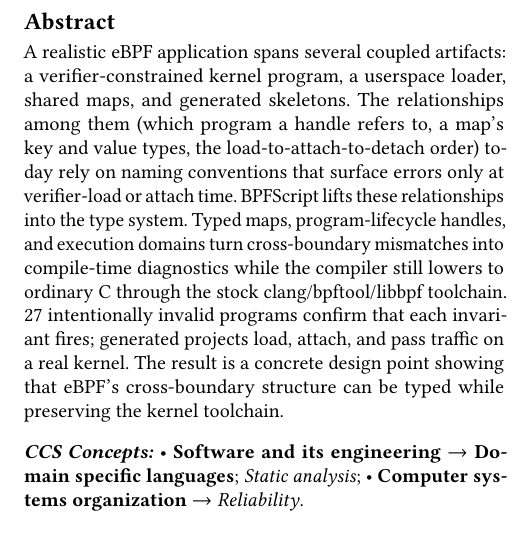
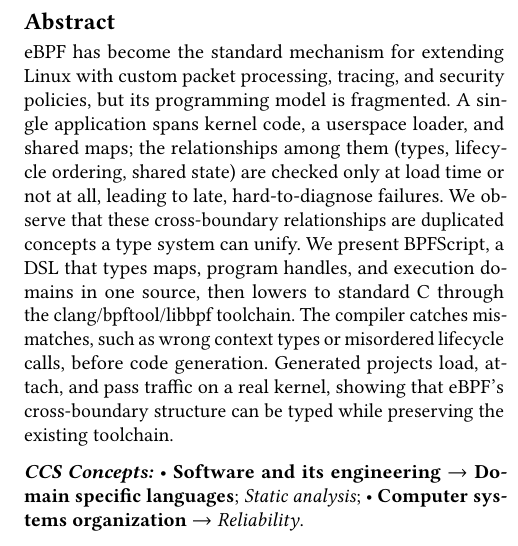
Before and after one commit to yunwei37/kernel-script-paper, a LaTeX paper (paper/kernelscript-paper.tex): part of one column of page 1 of 6, cut so that both start at the same text. Compiled offline with pdfLaTeX.

Commit message:
revise abstract to clarify eBPF's programming model and its type system integration

```diff
--- a/paper/kernelscript-paper.tex
+++ b/paper/kernelscript-paper.tex
@@ -37,19 +37,19 @@
 \renewcommand{\shortauthors}{Paper ID: TBD}
 
 \begin{abstract}
-A realistic eBPF application spans several coupled artifacts: a
-verifier-constrained kernel program, a userspace loader, shared maps, and
-generated skeletons. The relationships among them (which program a handle
-refers to, a map's key and value types, the load-to-attach-to-detach order)
-today rely on naming conventions that surface errors only at verifier-load or
-attach time. \tool{} lifts these relationships into the type
-system. Typed maps, program-lifecycle handles, and execution domains turn
-cross-boundary mismatches into compile-time diagnostics while the compiler
-still lowers to ordinary C through the stock clang/bpftool/libbpf toolchain.
-\KSStaticExpectedFailures{} intentionally invalid programs confirm that each
-invariant fires; generated projects load, attach, and pass traffic on a real
-kernel. The result is a concrete design point showing that eBPF's
-cross-boundary structure can be typed while preserving the kernel toolchain.
+eBPF has become the standard mechanism for extending Linux with custom packet
+processing, tracing, and security policies, but its programming model is
+fragmented. A single application spans kernel code, a userspace loader, and
+shared maps; the relationships among them (types, lifecycle ordering, shared
+state) are checked only at load time or not at all, leading to late,
+hard-to-diagnose failures. We observe that these cross-boundary relationships
+are duplicated concepts a type system can unify. We present \tool{}, a
+DSL that types maps, program handles, and
+execution domains in one source, then lowers to standard C through the
+clang/bpftool/libbpf toolchain. The compiler catches mismatches, such as wrong
+context types or misordered lifecycle calls, before code generation. Generated
+projects load, attach, and pass traffic on a real kernel, showing that eBPF's
+cross-boundary structure can be typed while preserving the existing toolchain.
 \end{abstract}
 
 \ccsdesc[500]{Software and its engineering~Domain specific languages}
```
